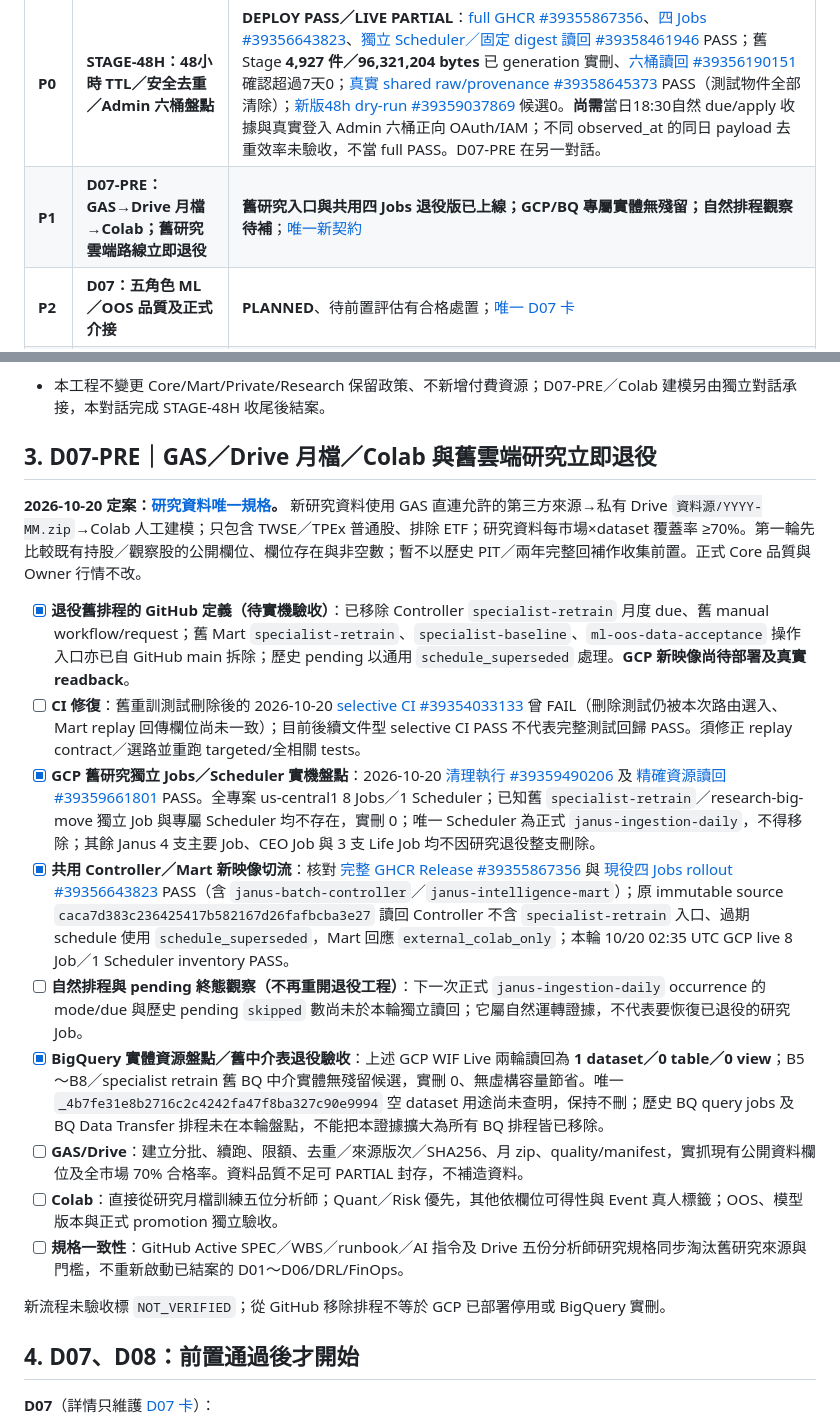
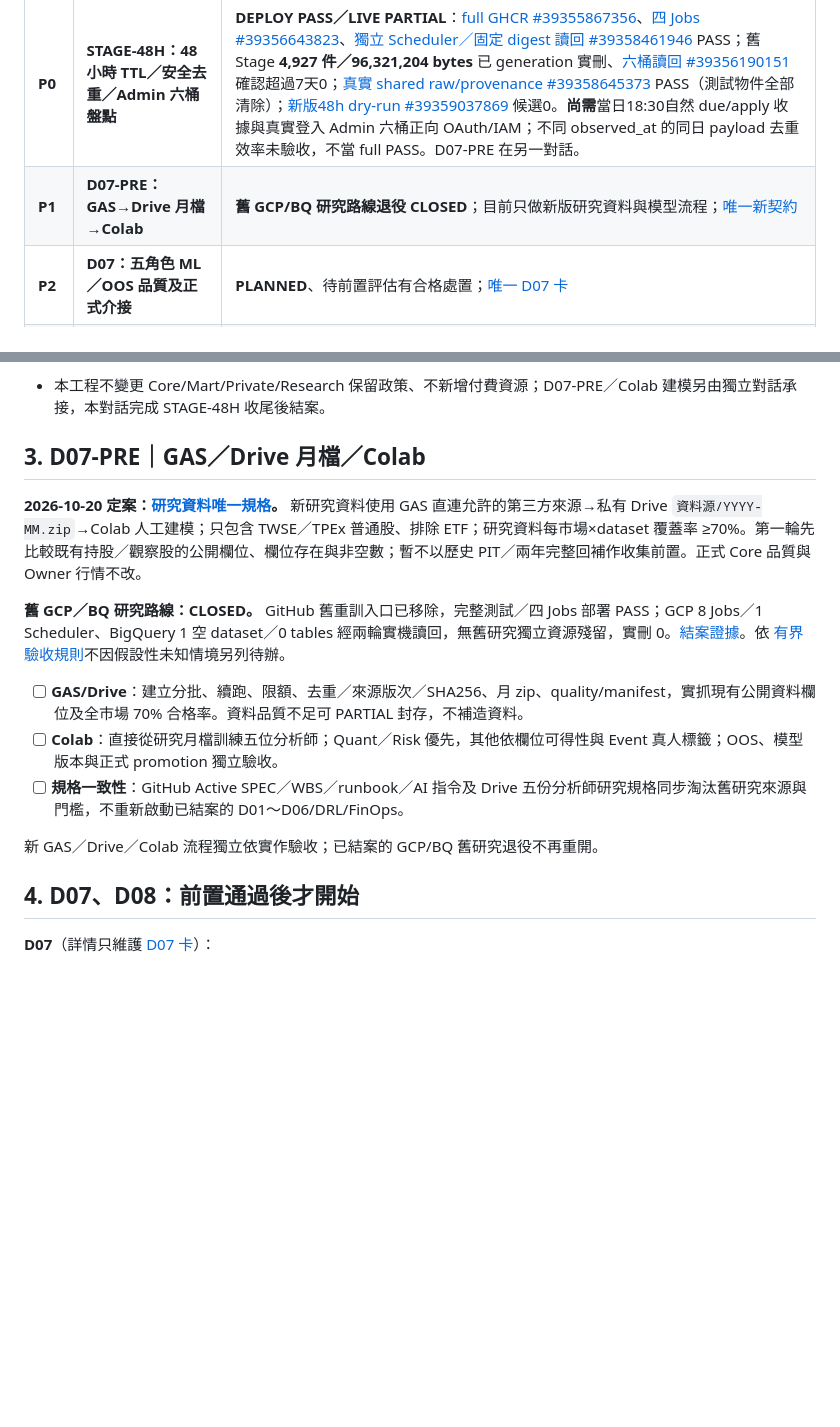
Before and after one commit to tommylin15/janus-omniforge, a Markdown page: doc/todo.md, 2 parts joined by grey strips. GitHub-like rendering; blank space fills up the shorter version.

Commit message:
docs(d07): close verified legacy GCP/BQ retirement and remove speculative active followups

```diff
--- a/doc/todo.md
+++ b/doc/todo.md
@@ -7,7 +7,7 @@
 | 優先 | 工項 | 狀態／責任入口 |
 |---|---|---|
 | **P0** | **STAGE-48H：48小時 TTL／安全去重／Admin 六桶盤點** | **DEPLOY PASS／LIVE PARTIAL**：[full GHCR #39355867356](https://github.com/tommylin15/janus-omniforge/actions/runs/39355867356)、[四 Jobs #39356643823](https://github.com/tommylin15/janus-omniforge/actions/runs/39356643823)、[獨立 Scheduler／固定 digest 讀回 #39358461946](https://github.com/tommylin15/janus-omniforge/actions/runs/39358461946) PASS；舊 Stage **4,927 件／96,321,204 bytes** 已 generation 實刪、[六桶讀回 #39356190151](https://github.com/tommylin15/janus-omniforge/actions/runs/39356190151) 確認超過7天0；[真實 shared raw/provenance #39358645373](https://github.com/tommylin15/janus-omniforge/actions/runs/39358645373) PASS（測試物件全部清除）；[新版48h dry-run #39359037869](https://github.com/tommylin15/janus-omniforge/actions/runs/39359037869) 候選0。**尚需**當日18:30自然 due/apply 收據與真實登入 Admin 六桶正向 OAuth/IAM；不同 observed_at 的同日 payload 去重效率未驗收，不當 full PASS。D07-PRE 在另一對話。 |
-| **P1** | **D07-PRE：GAS→Drive 月檔→Colab；舊研究雲端路線立即退役** | **舊研究入口與共用四 Jobs 退役版已上線；GCP/BQ 專屬實體無殘留；自然排程觀察待補**；[唯一新契約](spec/research-collection-gas-drive-colab.md) |
+| **P1** | **D07-PRE：GAS→Drive 月檔→Colab** | **舊 GCP/BQ 研究路線退役 CLOSED**；目前只做新版研究資料與模型流程；[唯一新契約](spec/research-collection-gas-drive-colab.md) |
 | **P2** | **D07：五角色 ML／OOS 品質及正式介接** | **PLANNED**、待前置評估有合格處置；[唯一 D07 卡](execution-cards/d07-specialist-b9-oos.md) |
 | **P3** | **D08：CEO、Admin 模型管理與受控 Owner 報告** | **PLANNED**、有效 Fact Pack 後；[唯一 D08 卡](execution-cards/d08-ceo-admin-owner-report.md) |
 | 非阻擋 | **OPS-OBS：自然排程與 GCS 保留量觀察** | 2026-10-20 六桶 current 968,619,706 bytes、Stage 1,457件／318,859,190 bytes，超過7天0；18:30首次新版自然 Stage-only receipt 尚待時點到後核對，與每週 Iceberg 的正式 cadence 分開驗證。 |
@@ -28,21 +28,17 @@
 - [ ] **Admin 六桶正向驗收**：UI＋後端 Admin-only POST 已上線，未登入 401 PASS；仍須真的 Admin OAuth 授權按鍵、確認既有 API runtime metadata IAM 與六桶完整/部分/timeout 處理。無新增刪除功能。
 - 本工程不變更 Core/Mart/Private/Research 保留政策、不新增付費資源；D07-PRE／Colab 建模另由獨立對話承接，本對話完成 STAGE-48H 收尾後結案。
 
-## 3. D07-PRE｜GAS／Drive 月檔／Colab 與舊雲端研究立即退役
+## 3. D07-PRE｜GAS／Drive 月檔／Colab
 
 **2026-10-20 定案：[研究資料唯一規格](spec/research-collection-gas-drive-colab.md)。** 新研究資料使用 GAS 直連允許的第三方來源→私有 Drive `資料源/YYYY-MM.zip`→Colab 人工建模；只包含 TWSE／TPEx 普通股、排除 ETF；研究資料每市場×dataset 覆蓋率 ≥70%。第一輪先比較既有持股／觀察股的公開欄位、欄位存在與非空數；暫不以歷史 PIT／兩年完整回補作收集前置。正式 Core 品質與 Owner 行情不改。
 
-- [x] **退役舊排程的 GitHub 定義（待實機驗收）**：已移除 Controller `specialist-retrain` 月度 due、舊 manual workflow/request；舊 Mart `specialist-retrain`、`specialist-baseline`、`ml-oos-data-acceptance` 操作入口亦已自 GitHub main 拆除；歷史 pending 以通用 `schedule_superseded` 處理。**GCP 新映像尚待部署及真實 readback**。
-- [ ] **CI 修復**：舊重訓測試刪除後的 2026-10-20 [selective CI #39354033133](https://github.com/tommylin15/janus-omniforge/actions/runs/39354033133) 曾 FAIL（刪除測試仍被本次路由選入、Mart replay 回傳欄位尚未一致）；目前後續文件型 selective CI PASS 不代表完整測試回歸 PASS。須修正 replay contract／選路並重跑 targeted/全相關 tests。
-- [x] **GCP 舊研究獨立 Jobs／Scheduler 實機盤點**：2026-10-20 [清理執行 #39359490206](https://github.com/tommylin15/janus-omniforge/actions/runs/39359490206) 及 [精確資源讀回 #39359661801](https://github.com/tommylin15/janus-omniforge/actions/runs/39359661801) PASS。全專案 us-central1 8 Jobs／1 Scheduler；已知舊 `specialist-retrain`／research-big-move 獨立 Job 與專屬 Scheduler 均不存在，實刪 0；唯一 Scheduler 為正式 `janus-ingestion-daily`，不得移除；其餘 Janus 4 支主要 Job、CEO Job 與 3 支 Life Job 均不因研究退役整支刪除。
-- [x] **共用 Controller／Mart 新映像切流**：核對 [完整 GHCR Release #39355867356](https://github.com/tommylin15/janus-omniforge/actions/runs/39355867356) 與 [現役四 Jobs rollout #39356643823](https://github.com/tommylin15/janus-omniforge/actions/runs/39356643823) PASS（含 `janus-batch-controller`／`janus-intelligence-mart`）；原 immutable source `caca7d383c236425417b582167d26fafbcba3e27` 讀回 Controller 不含 `specialist-retrain` 入口、過期 schedule 使用 `schedule_superseded`，Mart 回應 `external_colab_only`；本輪 10/20 02:35 UTC GCP live 8 Job／1 Scheduler inventory PASS。
-- [ ] **自然排程與 pending 終態觀察（不再重開退役工程）**：下一次正式 `janus-ingestion-daily` occurrence 的 mode/due 與歷史 pending `skipped` 數尚未於本輪獨立讀回；它屬自然運轉證據，不代表要恢復已退役的研究 Job。
-- [x] **BigQuery 實體資源盤點／舊中介表退役驗收**：上述 GCP WIF Live 兩輪讀回為 **1 dataset／0 table／0 view**；B5～B8／specialist retrain 舊 BQ 中介實體無殘留候選，實刪 0、無虛構容量節省。唯一 `_4b7fe31e8b2716c2c4242fa47f8ba327c90e9994` 空 dataset 用途尚未查明，保持不刪；歷史 BQ query jobs 及 BQ Data Transfer 排程未在本輪盤點，不能把本證據擴大為所有 BQ 排程皆已移除。
+**舊 GCP／BQ 研究路線：CLOSED。** GitHub 舊重訓入口已移除，完整測試／四 Jobs 部署 PASS；GCP 8 Jobs／1 Scheduler、BigQuery 1 空 dataset／0 tables 經兩輪實機讀回，無舊研究獨立資源殘留，實刪 0。[結案證據](archive/d07-gcp-bq-retirement-live-2026-10-20.md)。依 [有界驗收規則](PROJECT_RULES.md#111-有界驗收與結案原則2026-10-20-使用者決策)不因假設性未知情境另列待辦。
+
 - [ ] **GAS/Drive**：建立分批、續跑、限額、去重／來源版次／SHA256、月 zip、quality/manifest，實抓現有公開資料欄位及全市場 70% 合格率。資料品質不足可 PARTIAL 封存，不補造資料。
 - [ ] **Colab**：直接從研究月檔訓練五位分析師；Quant／Risk 優先，其他依欄位可得性與 Event 真人標籤；OOS、模型版本與正式 promotion 獨立驗收。
 - [ ] **規格一致性**：GitHub Active SPEC／WBS／runbook／AI 指令及 Drive 五份分析師研究規格同步淘汰舊研究來源與門檻，不重新啟動已結案的 D01～D06/DRL/FinOps。
 
-新流程未驗收標 `NOT_VERIFIED`；從 GitHub 移除排程不等於 GCP 已部署停用或 BigQuery 實刪。
+新 GAS／Drive／Colab 流程獨立依實作驗收；已結案的 GCP/BQ 舊研究退役不再重開。
 
 ## 4. D07、D08：前置通過後才開始
 
```
